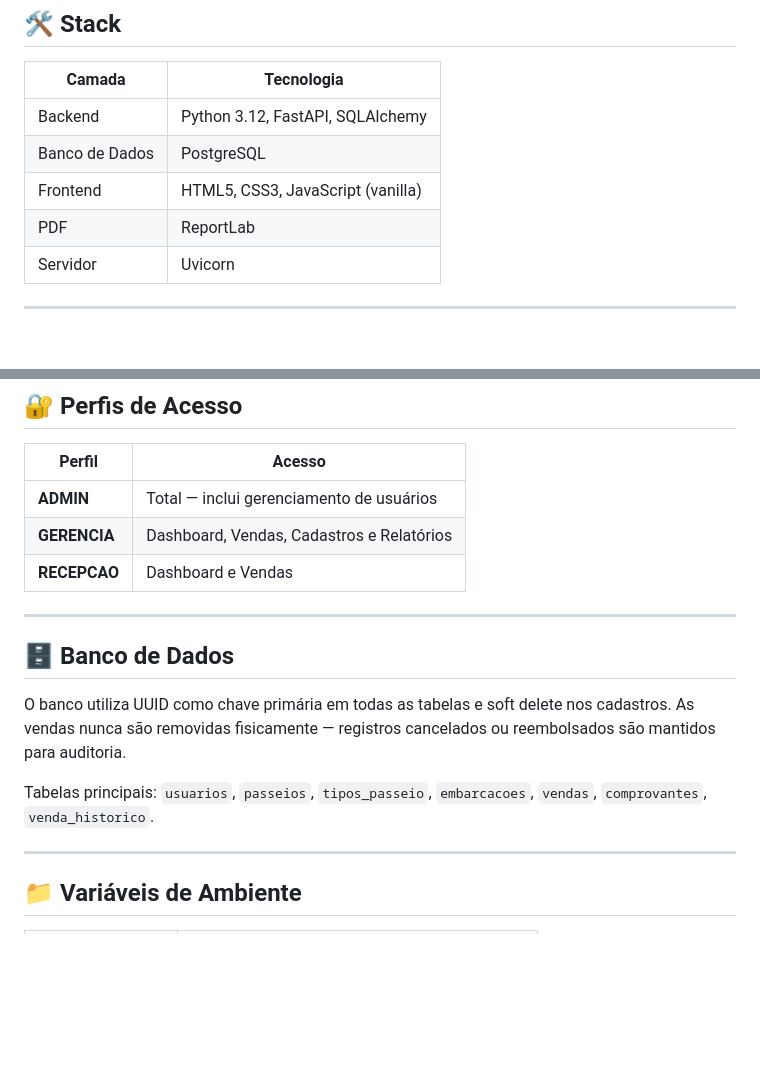
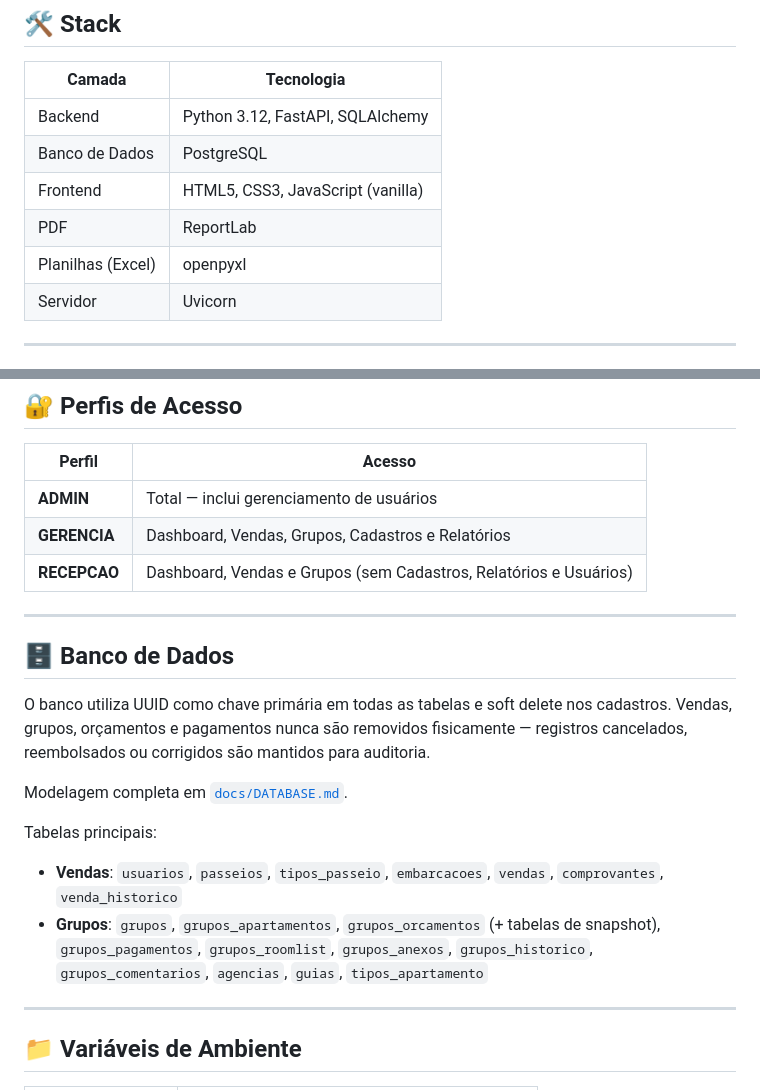
Before and after one commit to LucasFontesB/SistemaDePasseios, a Markdown page: README.md, 2 parts joined by grey strips. GitHub-like rendering; blank space fills up the shorter version.

```diff
--- a/README.md
+++ b/README.md
@@ -37,6 +58,7 @@ O sistema permite que recepcionistas registrem vendas de passeios, anexem compro
 | Banco de Dados | PostgreSQL |
 | Frontend | HTML5, CSS3, JavaScript (vanilla) |
 | PDF | ReportLab |
+| Planilhas (Excel) | openpyxl |
 | Servidor | Uvicorn |
 
 ---
@@ -154,16 +176,20 @@ app/static/img/logo.png
 | Perfil | Acesso |
 |---|---|
 | **ADMIN** | Total — inclui gerenciamento de usuários |
-| **GERENCIA** | Dashboard, Vendas, Cadastros e Relatórios |
-| **RECEPCAO** | Dashboard e Vendas |
+| **GERENCIA** | Dashboard, Vendas, Grupos, Cadastros e Relatórios |
+| **RECEPCAO** | Dashboard, Vendas e Grupos (sem Cadastros, Relatórios e Usuários) |
 
 ---
 
 ## 🗄️ Banco de Dados
 
-O banco utiliza UUID como chave primária em todas as tabelas e soft delete nos cadastros. As vendas nunca são removidas fisicamente — registros cancelados ou reembolsados são mantidos para auditoria.
+O banco utiliza UUID como chave primária em todas as tabelas e soft delete nos cadastros. Vendas, grupos, orçamentos e pagamentos nunca são removidos fisicamente — registros cancelados, reembolsados ou corrigidos são mantidos para auditoria.
 
-Tabelas principais: `usuarios`, `passeios`, `tipos_passeio`, `embarcacoes`, `vendas`, `comprovantes`, `venda_historico`.
+Modelagem completa em [`docs/DATABASE.md`](docs/DATABASE.md).
+
+Tabelas principais:
+- **Vendas**: `usuarios`, `passeios`, `tipos_passeio`, `embarcacoes`, `vendas`, `comprovantes`, `venda_historico`
+- **Grupos**: `grupos`, `grupos_apartamentos`, `grupos_orcamentos` (+ tabelas de snapshot), `grupos_pagamentos`, `grupos_roomlist`, `grupos_anexos`, `grupos_historico`, `grupos_comentarios`, `agencias`, `guias`, `tipos_apartamento`
 
 ---
 
```
Also changed, not shown: other parts of README.md (+23 -2 lines).
